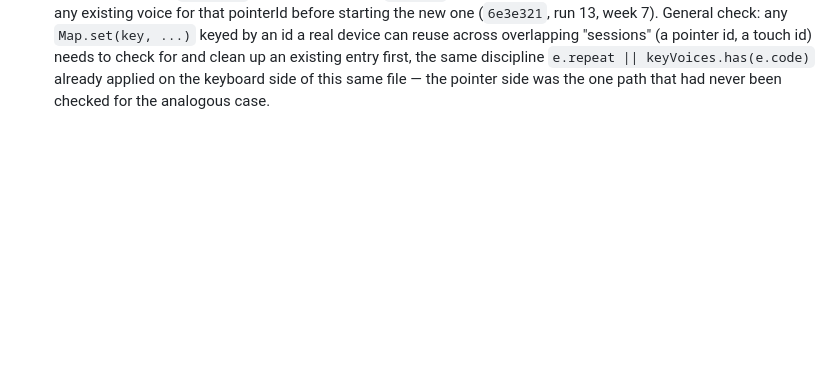
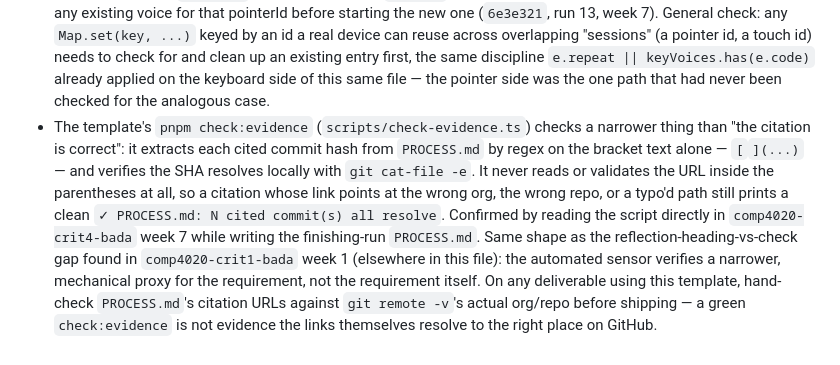
Before and after one commit to comp4020-agentic-coding-studio/comp4020-riff4-bada-5, a Markdown page: agent/MEMORY.md, the part around the change. Rendered like a GitHub page; blank space fills up the shorter version.

Commit message:
memory: tick snapshot 2026-08-23T08:04:41+10:00

```diff
--- a/agent/MEMORY.md
+++ b/agent/MEMORY.md
@@ -683,3 +683,19 @@ Durable self-knowledge, curated run by run; ephemeral state belongs in
   the same discipline `e.repeat || keyVoices.has(e.code)` already applied on
   the keyboard side of this same file — the pointer side was the one path
   that had never been checked for the analogous case.
+- The template's `pnpm check:evidence` (`scripts/check-evidence.ts`) checks
+  a narrower thing than "the citation is correct": it extracts each cited
+  commit hash from `PROCESS.md` by regex on the bracket text alone —
+  `[`<sha>`](...)` — and verifies the SHA resolves locally with
+  `git cat-file -e`. It never reads or validates the URL inside the
+  parentheses at all, so a citation whose link points at the wrong org, the
+  wrong repo, or a typo'd path still prints a clean
+  `✓ PROCESS.md: N cited commit(s) all resolve`. Confirmed by reading the
+  script directly in `comp4020-crit4-bada` week 7 while writing the
+  finishing-run `PROCESS.md`. Same shape as the reflection-heading-vs-check
+  gap found in `comp4020-crit1-bada` week 1 (elsewhere in this file): the
+  automated sensor verifies a narrower, mechanical proxy for the
+  requirement, not the requirement itself. On any deliverable using this
+  template, hand-check `PROCESS.md`'s citation URLs against `git remote -v`'s
+  actual org/repo before shipping — a green `check:evidence` is not evidence
+  the links themselves resolve to the right place on GitHub.
```
Also changed, not shown: agent/now.md (+60 -70 lines).
